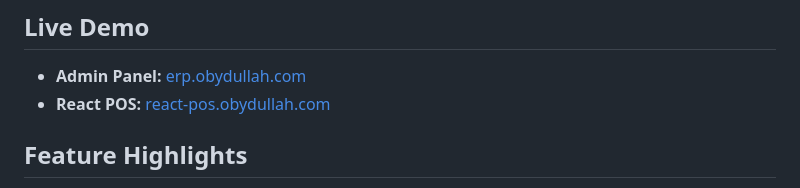
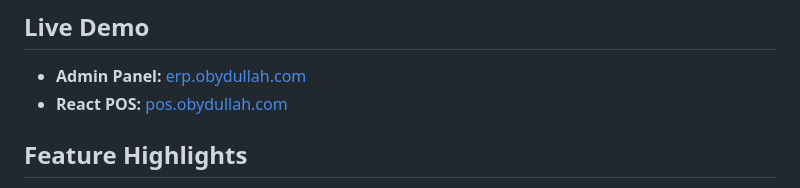
Before and after one commit to shaik-obydullah/erp-system, a Markdown page: README.md, the part around the change. Drawn GitHub-style.

Commit message:
update (readme)

```diff
--- a/README.md
+++ b/README.md
@@ -44,7 +44,7 @@ AI-powered full-stack ERP and multi-vendor marketplace system featuring a Larave
 ## Live Demo
 
 - **Admin Panel:** [erp.obydullah.com](https://erp.obydullah.com)
-- **React POS:** [react-pos.obydullah.com](https://react-pos.obydullah.com)
+- **React POS:** [pos.obydullah.com](https://pos.obydullah.com)
 
 ## Feature Highlights
 
```
